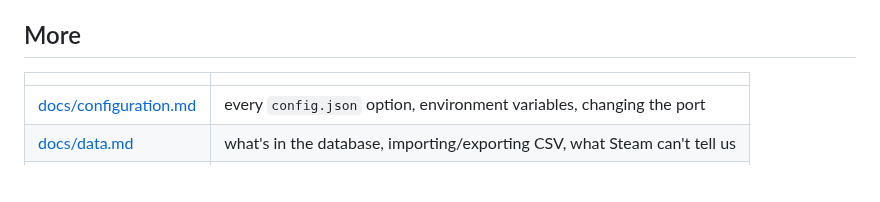
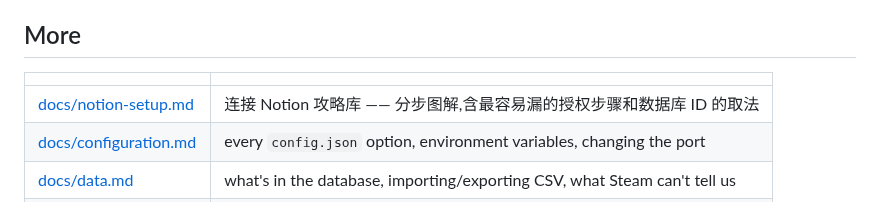
Before and after one commit to LethalKebab/steam-achievement-tracker, a Markdown page: README.md, the part around the change. GitHub-like rendering; blank space fills up the shorter version.

```diff
--- a/README.md
+++ b/README.md
@@ -122,6 +122,7 @@ Refreshing the browser does none of it — that re-reads the local database only
 
 | | |
 |---|---|
+| [docs/notion-setup.md](docs/notion-setup.md) | 连接 Notion 攻略库 —— 分步图解,含最容易漏的授权步骤和数据库 ID 的取法 |
 | [docs/configuration.md](docs/configuration.md) | every `config.json` option, environment variables, changing the port |
 | [docs/data.md](docs/data.md) | what's in the database, importing/exporting CSV, what Steam can't tell us |
 | [docs/guides.md](docs/guides.md) | guide checkbox sync, Notion setup, how matching works |
```
Also changed, not shown: docs/guides.md (+1 -1 lines), docs/notion-setup.md (added, +139 -0 lines).
